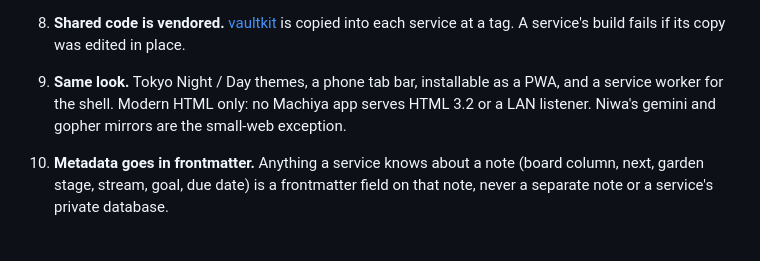
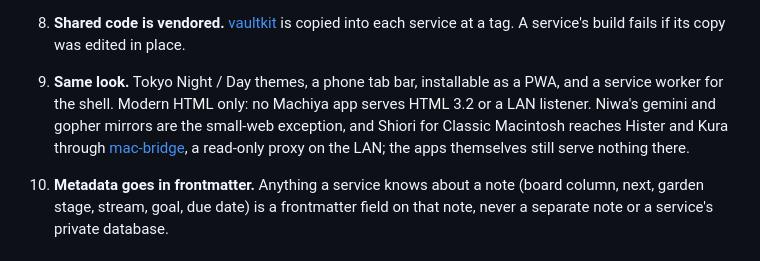
Before and after one commit to machiya-kobo/machiya, a Markdown page: docs/principles.md, the part around the change. GitHub-like rendering.

```diff
--- a/docs/principles.md
+++ b/docs/principles.md
@@ -20,7 +20,7 @@ Each service runs by itself, so any mix of them can be deployed. A service that
 6. **Owner gate, or the identity file's grants.** Without an identity file, pages and APIs answer only a `Tailscale-User-Login` in the service's allow-list (`*` = anyone the tailnet lets through; unset means nobody), or everyone with `*_AUTH=open` on `127.0.0.1`. With one (`MACHIYA_IDENTITY_FILE`, [identity.md](identity.md)), every request is a principal proven by a token, Tailscale, a trusted proxy or the built-in sign-in, and may do only what its grants say: no proof or a bad one is 401, no grant 403, and a header the caller writes (`X-Agent`, `Origin`) is never a permission. Or a Hister sign-in through [hister-login](services/hister-login.md) (`*_AUTH=hister`), with the Tailscale gate as an optional fallback for when sign-in is unavailable (never for a signed-out caller). The tailnet grant or the proxy is the outer gate.
 7. **Health and changes.** `GET /api/status` (Konbini: `/api/health`) reports the synced commit, when it last synced and a count. The monitoring probes use it. `GET /api/changelog` serves the app's own `CHANGELOG.md` (`text/markdown`, at most 64 KiB, behind the same gate as its status; `vaultkit.changelog`), so the [landing page](services/landing.md) can say what a deploy brought without a forge or a token.
 8. **Shared code is vendored.** [vaultkit](vaultkit.md) is copied into each service at a tag. A service's build fails if its copy was edited in place.
-9. **Same look.** Tokyo Night / Day themes, a phone tab bar, installable as a PWA, and a service worker for the shell. Modern HTML only: no Machiya app serves HTML 3.2 or a LAN listener. Niwa's gemini and gopher mirrors are the small-web exception.
+9. **Same look.** Tokyo Night / Day themes, a phone tab bar, installable as a PWA, and a service worker for the shell. Modern HTML only: no Machiya app serves HTML 3.2 or a LAN listener. Niwa's gemini and gopher mirrors are the small-web exception, and Shiori for Classic Macintosh reaches Hister and Kura through [mac-bridge](services/mac-bridge.md), a read-only proxy on the LAN; the apps themselves still serve nothing there.
 
 10. **Metadata goes in frontmatter.** Anything a service knows about a note (board column, next, garden stage, stream, goal, due date) is a frontmatter field on that note, never a separate note or a service's private database.
 
```
Also changed, not shown: docs/services/mac-bridge.md (added, +33 -0 lines).
